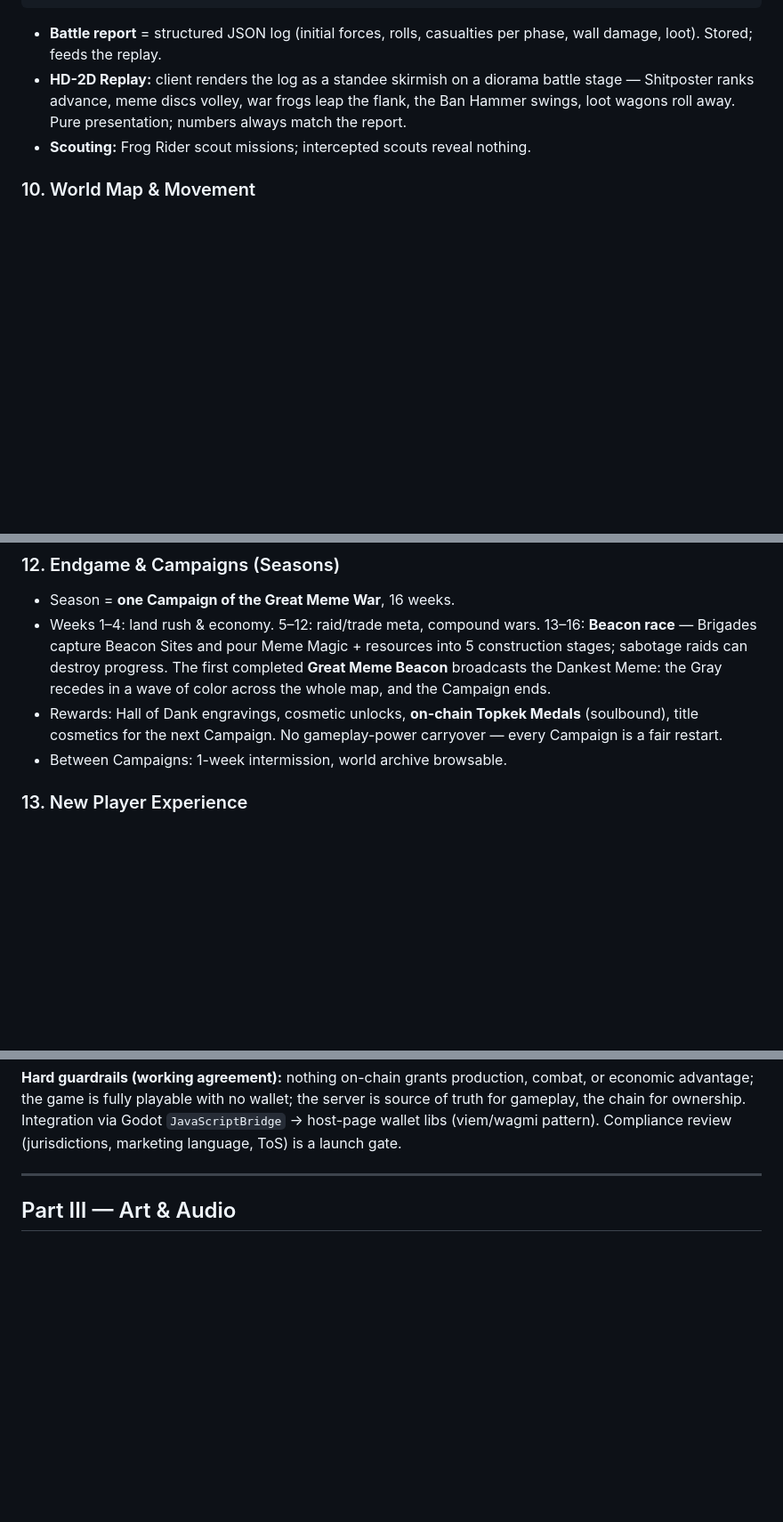
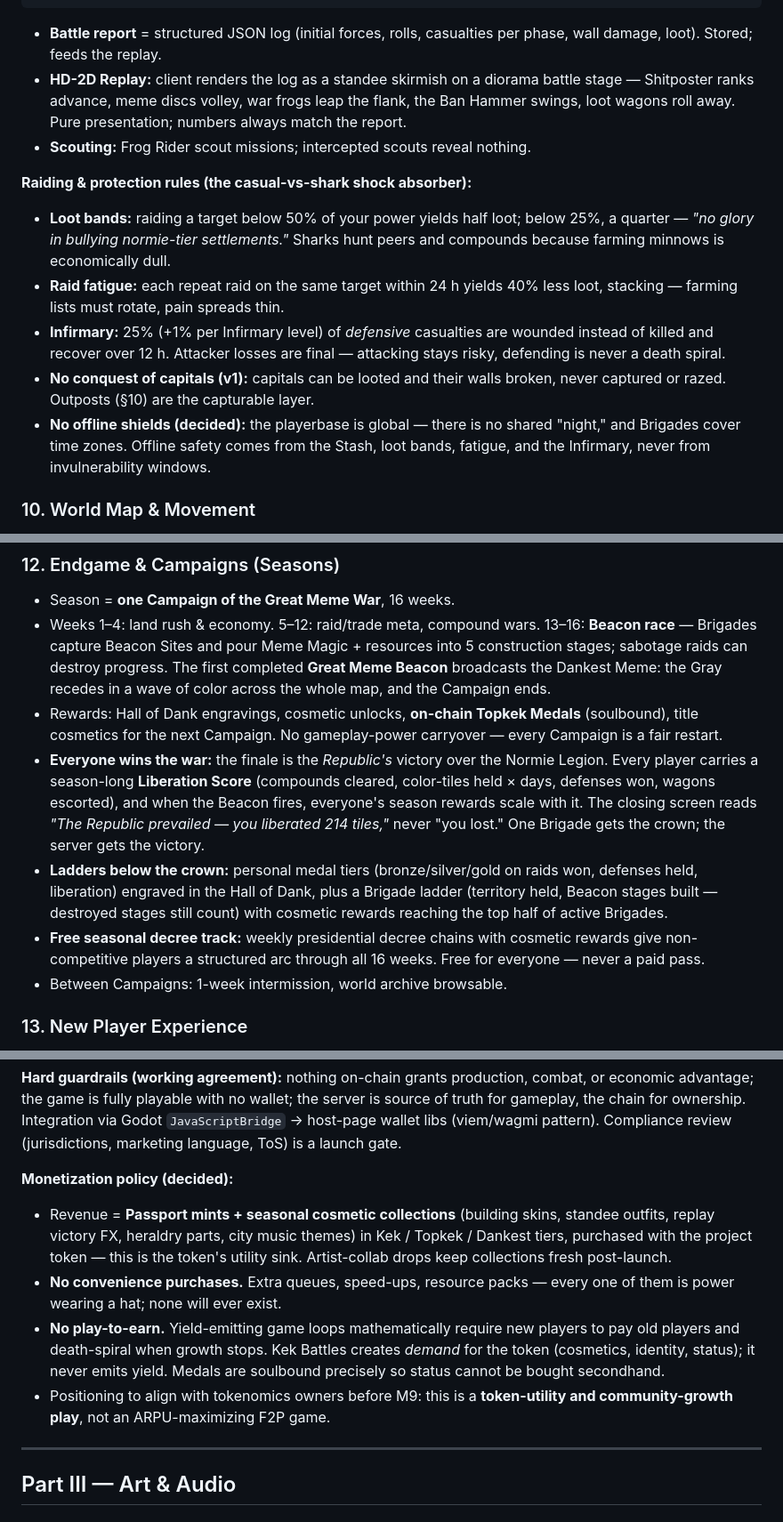
Before and after one commit to permaboost370/amurican-mega-cendorr, a Markdown page: GAME_PLAN.md, 3 parts joined by grey strips. Shown at 89% size. GitHub-like rendering; blank space fills up the shorter version.

Commit message:
Fold in design decisions: protection rules, outposts, Liberation Score, monetization policy
Co-Authored-By: Claude Fable 5 <noreply@anthropic.com>
Claude-Session: https://claude.ai/code/session_01MMKvzZLR5e3mczot8zFFbe

```diff
--- a/GAME_PLAN.md
+++ b/GAME_PLAN.md
@@ -220,6 +221,23 @@ loot        = min(Σ survivor.carry, 33% of each unprotected resource)
   numbers always match the report.
 - **Scouting:** Frog Rider scout missions; intercepted scouts reveal nothing.
 
+**Raiding & protection rules (the casual-vs-shark shock absorber):**
+
+- **Loot bands:** raiding a target below 50% of your power yields half loot;
+  below 25%, a quarter — *"no glory in bullying normie-tier settlements."*
+  Sharks hunt peers and compounds because farming minnows is economically dull.
+- **Raid fatigue:** each repeat raid on the same target within 24 h yields 40%
+  less loot, stacking — farming lists must rotate, pain spreads thin.
+- **Infirmary:** 25% (+1% per Infirmary level) of *defensive* casualties are
+  wounded instead of killed and recover over 12 h. Attacker losses are final —
+  attacking stays risky, defending is never a death spiral.
+- **No conquest of capitals (v1):** capitals can be looted and their walls
+  broken, never captured or razed. Outposts (§10) are the capturable layer.
+- **No offline shields (decided):** the playerbase is global — there is no
+  shared "night," and Brigades cover time zones. Offline safety comes from the
+  Stash, loot bands, fatigue, and the Infirmary, never from invulnerability
+  windows.
+
 ### 10. World Map & Movement
 
 - One shared world per Campaign: **200×200 tile board**, rendered as an HD-2D
@@ -259,6 +286,19 @@ loot        = min(Σ survivor.carry, 33% of each unprotected resource)
 - Rewards: Hall of Dank engravings, cosmetic unlocks, **on-chain Topkek
   Medals** (soulbound), title cosmetics for the next Campaign. No
   gameplay-power carryover — every Campaign is a fair restart.
+- **Everyone wins the war:** the finale is the *Republic's* victory over the
+  Normie Legion. Every player carries a season-long **Liberation Score**
+  (compounds cleared, color-tiles held × days, defenses won, wagons escorted),
+  and when the Beacon fires, everyone's season rewards scale with it. The
+  closing screen reads *"The Republic prevailed — you liberated 214 tiles,"*
+  never "you lost." One Brigade gets the crown; the server gets the victory.
+- **Ladders below the crown:** personal medal tiers (bronze/silver/gold on
+  raids won, defenses held, liberation) engraved in the Hall of Dank, plus a
+  Brigade ladder (territory held, Beacon stages built — destroyed stages still
+  count) with cosmetic rewards reaching the top half of active Brigades.
+- **Free seasonal decree track:** weekly presidential decree chains with
+  cosmetic rewards give non-competitive players a structured arc through all
+  16 weeks. Free for everyone — never a paid pass.
 - Between Campaigns: 1-week intermission, world archive browsable.
 
 ### 13. New Player Experience
@@ -300,6 +340,23 @@ combat, or economic advantage; the game is fully playable with no wallet; the
 server is source of truth for gameplay, the chain for ownership. Integration
 via Godot `JavaScriptBridge` → host-page wallet libs (viem/wagmi pattern).
 Compliance review (jurisdictions, marketing language, ToS) is a launch gate.
+
+**Monetization policy (decided):**
+
+- Revenue = **Passport mints + seasonal cosmetic collections** (building
+  skins, standee outfits, replay victory FX, heraldry parts, city music
+  themes) in Kek / Topkek / Dankest tiers, purchased with the project token —
+  this is the token's utility sink. Artist-collab drops keep collections
+  fresh post-launch.
+- **No convenience purchases.** Extra queues, speed-ups, resource packs —
+  every one of them is power wearing a hat; none will ever exist.
+- **No play-to-earn.** Yield-emitting game loops mathematically require new
+  players to pay old players and death-spiral when growth stops. Kek Battles
+  creates *demand* for the token (cosmetics, identity, status); it never emits
+  yield. Medals are soulbound precisely so status cannot be bought secondhand.
+- Positioning to align with tokenomics owners before M9: this is a
+  **token-utility and community-growth play**, not an ARPU-maximizing F2P
+  game.
 
 ---
 
```
Also changed, not shown: other parts of GAME_PLAN.md (+16 -5 lines).
